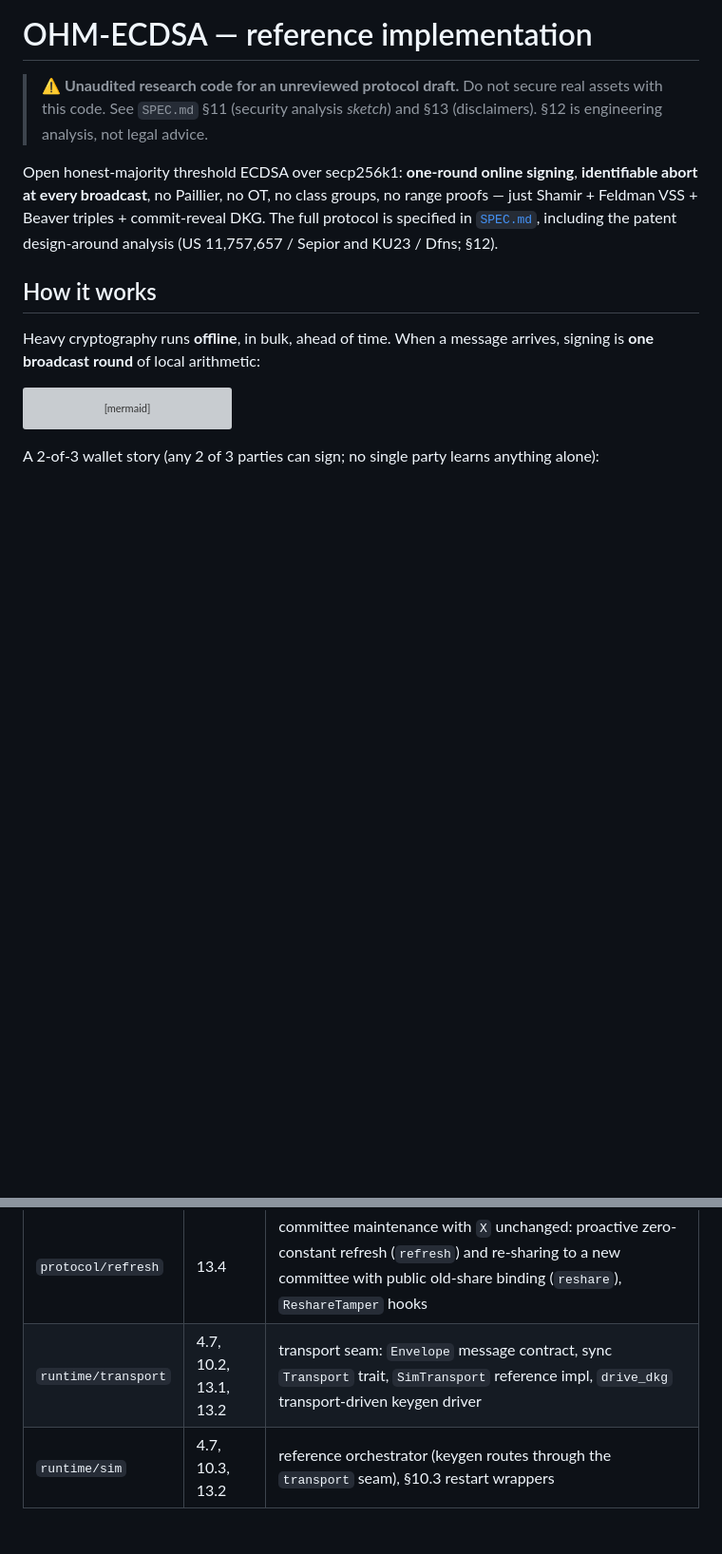
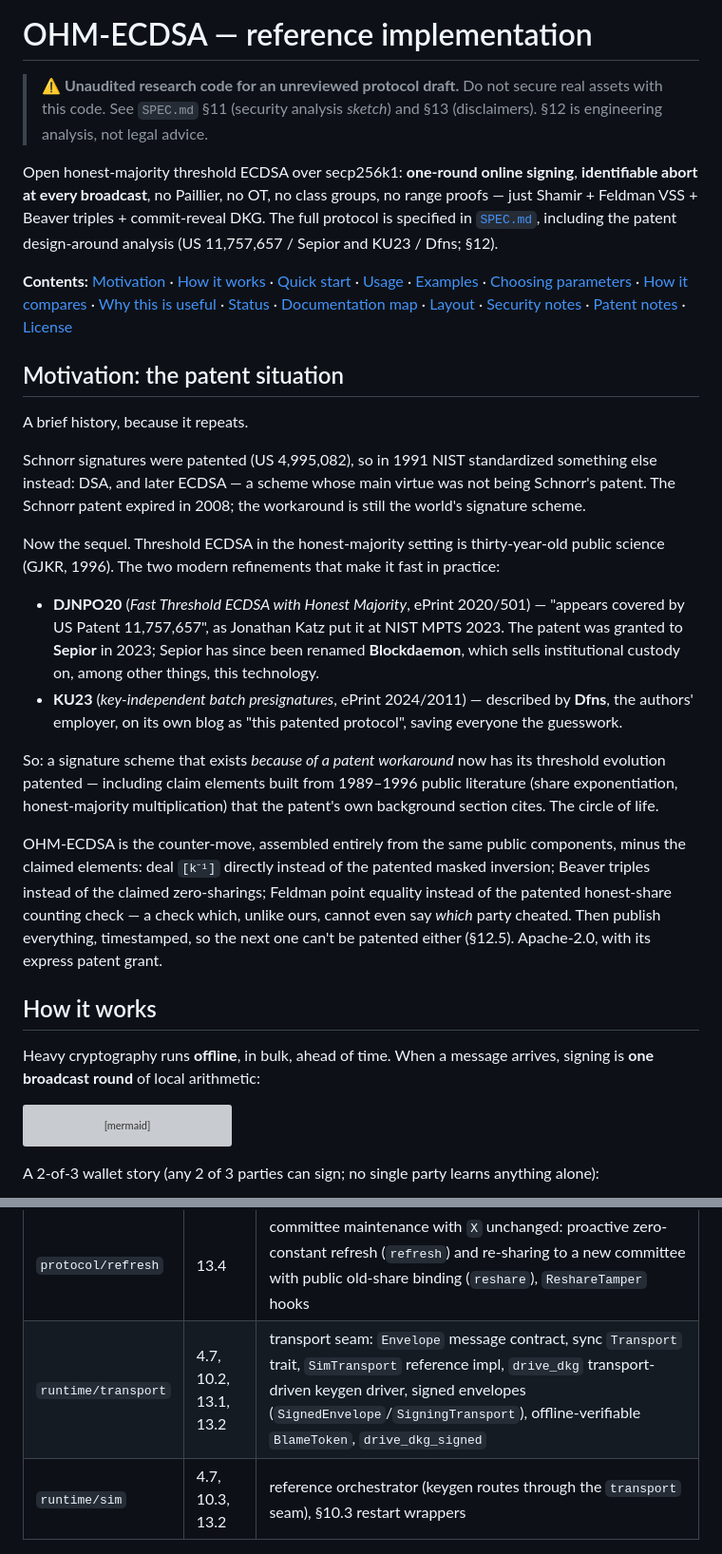
Before and after one commit to ungaro/ohm-ecdsa, a Markdown page: README.md, 2 parts joined by grey strips. Shown at 95% size. GitHub-like rendering; blank space fills up the shorter version; grey boxes are pictures that could not be loaded.

```diff
--- a/README.md
+++ b/README.md
@@ -11,6 +11,53 @@ no class groups, no range proofs — just Shamir + Feldman VSS + Beaver
 triples + commit-reveal DKG. The full protocol is specified in
 [`SPEC.md`](./SPEC.md), including the patent design-around analysis
 (US 11,757,657 / Sepior and KU23 / Dfns; §12).
+
+**Contents:** [Motivation](#motivation-the-patent-situation) ·
+[How it works](#how-it-works) · [Quick start](#quick-start) ·
+[Usage](#usage) · [Examples](#examples) ·
+[Choosing parameters](#choosing-parameters-t-n-b) ·
+[How it compares](#how-it-compares) ·
+[Why this is useful](#why-this-is-useful) · [Status](#status) ·
+[Documentation map](#documentation-map) · [Layout](#layout) ·
+[Security notes](#security-notes) · [Patent notes](#patent-notes) ·
+[License](#license)
+
+## Motivation: the patent situation
+
+A brief history, because it repeats.
+
+Schnorr signatures were patented (US 4,995,082), so in 1991 NIST
+standardized something else instead: DSA, and later ECDSA — a scheme
+whose main virtue was not being Schnorr's patent. The Schnorr patent
+expired in 2008; the workaround is still the world's signature scheme.
+
+Now the sequel. Threshold ECDSA in the honest-majority setting is
+thirty-year-old public science (GJKR, 1996). The two modern refinements
+that make it fast in practice:
+
+* **DJNPO20** (*Fast Threshold ECDSA with Honest Majority*, ePrint
+  2020/501) — "appears covered by US Patent 11,757,657", as Jonathan
+  Katz put it at NIST MPTS 2023. The patent was granted to **Sepior**
+  in 2023; Sepior has since been renamed **Blockdaemon**, which sells
+  institutional custody on, among other things, this technology.
+* **KU23** (*key-independent batch presignatures*, ePrint 2024/2011) —
+  described by **Dfns**, the authors' employer, on its own blog as
+  "this patented protocol", saving everyone the guesswork.
+
+So: a signature scheme that exists *because of a patent workaround* now
+has its threshold evolution patented — including claim elements built
+from 1989–1996 public literature (share exponentiation, honest-majority
+multiplication) that the patent's own background section cites. The
+circle of life.
+
+OHM-ECDSA is the counter-move, assembled entirely from the same public
+components, minus the claimed elements: deal `[k⁻¹]` directly instead
+of the patented masked inversion; Beaver triples instead of the claimed
+zero-sharings; Feldman point equality instead of the patented
+honest-share counting check — a check which, unlike ours, cannot even
+say *which* party cheated. Then publish everything, timestamped, so the
+next one can't be patented either (§12.5). Apache-2.0, with its express
+patent grant.
 
 ## How it works
 
@@ -268,7 +336,7 @@ crate root (`ohm_ecdsa::shamir`, `ohm_ecdsa::sim`, …).
 | `runtime/store` | 8.6 | single-use presignature store (atomic consume, `clear` for epoch changes) |
 | `runtime/policy` | 10.3 | `restart_committee` — expel-and-restart committee computation (never lowers `t`) |
 | `protocol/refresh` | 13.4 | committee maintenance with `X` unchanged: proactive zero-constant refresh (`refresh`) and re-sharing to a new committee with public old-share binding (`reshare`), `ReshareTamper` hooks |
-| `runtime/transport` | 4.7, 10.2, 13.1, 13.2 | transport seam: `Envelope` message contract, sync `Transport` trait, `SimTransport` reference impl, `drive_dkg` transport-driven keygen driver |
+| `runtime/transport` | 4.7, 10.2, 13.1, 13.2 | transport seam: `Envelope` message contract, sync `Transport` trait, `SimTransport` reference impl, `drive_dkg` transport-driven keygen driver, signed envelopes (`SignedEnvelope`/`SigningTransport`), offline-verifiable `BlameToken`, `drive_dkg_signed` |
 | `runtime/sim` | 4.7, 10.3, 13.2 | reference orchestrator (keygen routes through the `transport` seam), §10.3 restart wrappers |
 
 ## Security notes
```
Also changed, not shown: other parts of README.md (+28 -7 lines).
